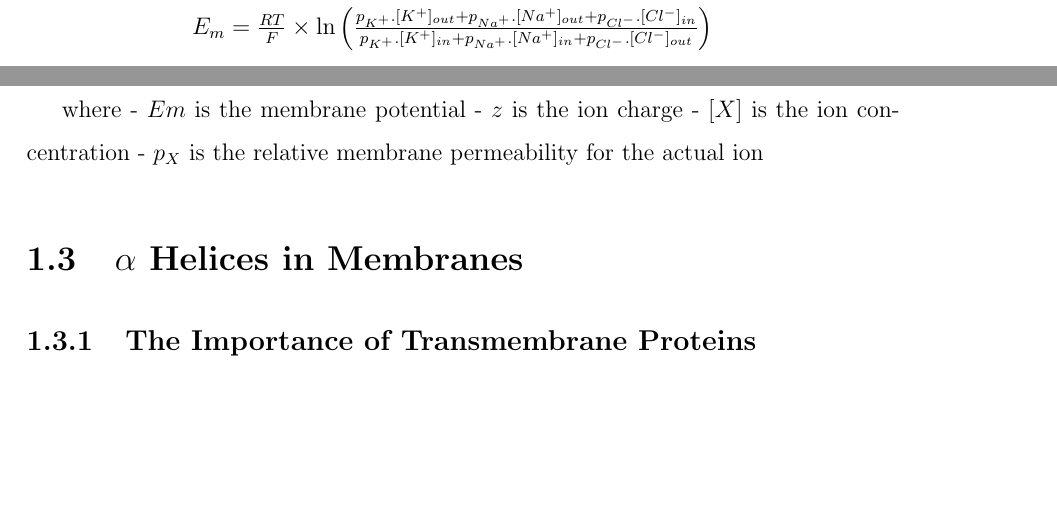
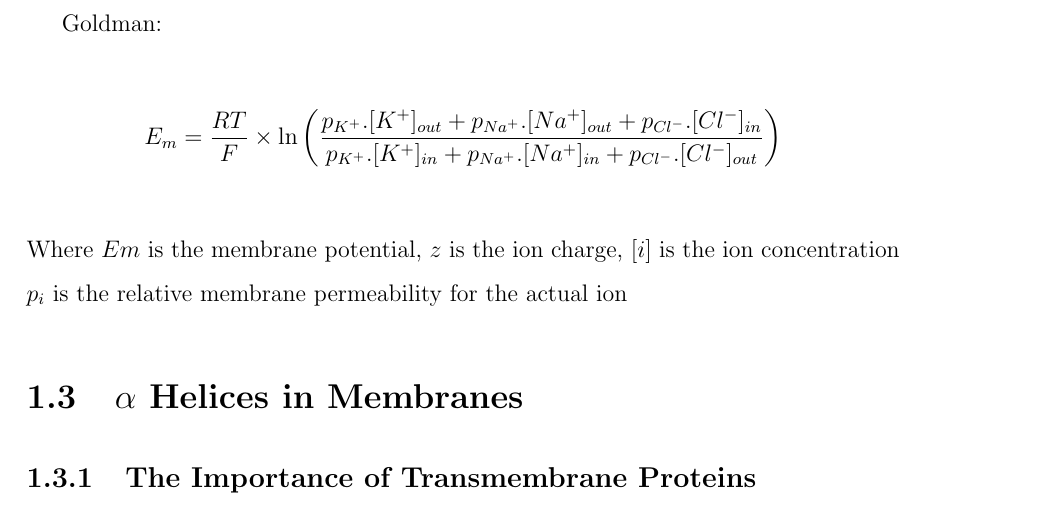
Before and after one commit to JamesABaker/Manchester-PhD-Thesis, a LaTeX thesis (thesis.tex, which reads chapter_introduction.tex): two parts of pages 11 and 12 of 34 before the commit and part of page 12 of 34 after it, the two joined at a grey line, cut at the place of the change, the shorter picture padded with empty space. Compiled offline with pdfLaTeX.

Commit message:
minor tweaks

```diff
--- a/chapter_introduction.tex
+++ b/chapter_introduction.tex
@@ -32,11 +36,13 @@ ${E}_{m} = \frac{RT}{F}\times \ln { \frac{{c}_{out}}{{c}_{in}} }
 
-${E}_{m} = \frac{RT}{F}\times \ln \left(\frac{p_{K^+}.[K^+]_{out} + p_{Na^+}.[Na^+]_{out} + p_{Cl^-}.[Cl^-]_{in}} {p_{K^+}.[K^+]_{in} + p_{Na^+}.[Na^+]_{in} + p_{Cl^-}.[Cl^-]_{out}}\right)
-
- where
-- $Em$ is the membrane potential
-- $z$ is the ion charge
-- $[X]$ is the ion concentration
-- $p_X$ is the relative membrane permeability for the actual ion
+\\
+Goldman:
+\\
+\begin{align*}
+{E}_{m} &= \frac{RT}{F}\times \ln \left(\frac{p_{K^+}.[K^+]_{out} + p_{Na^+}.[Na^+]_{out} + p_{Cl^-}.[Cl^-]_{in}} {p_{K^+}.[K^+]_{in} + p_{Na^+}.[Na^+]_{in} + p_{Cl^-}.[Cl^-]_{out}}\right)
+\end{align*}
+\\
+ Where $Em$ is the membrane potential, $z$ is the ion charge, $[i]$ is the ion concentration
+ $p_i$ is the relative membrane permeability for the actual ion
 
 
 \section{$\alpha$ Helices in Membranes }
```
Also changed, not shown: thesis.tex (+0 -1 lines), thesis.pdf, chapter_introduction.tex (6 more changed lines).
